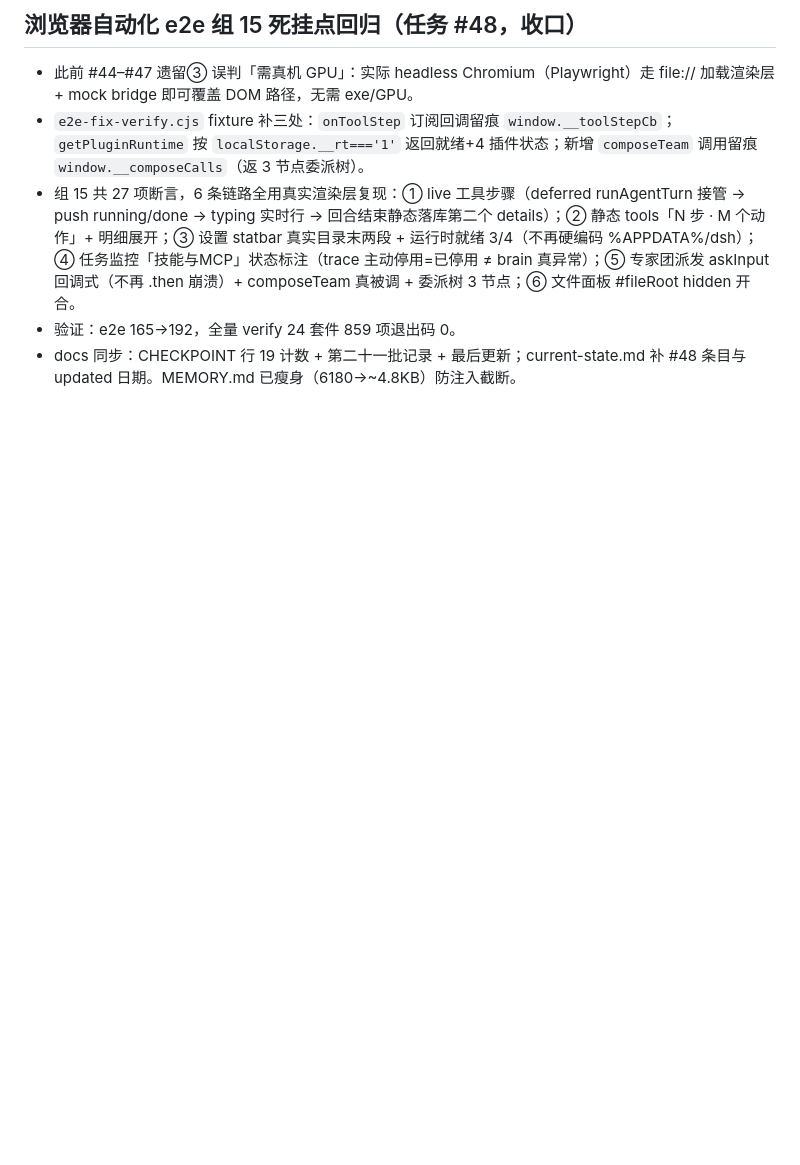
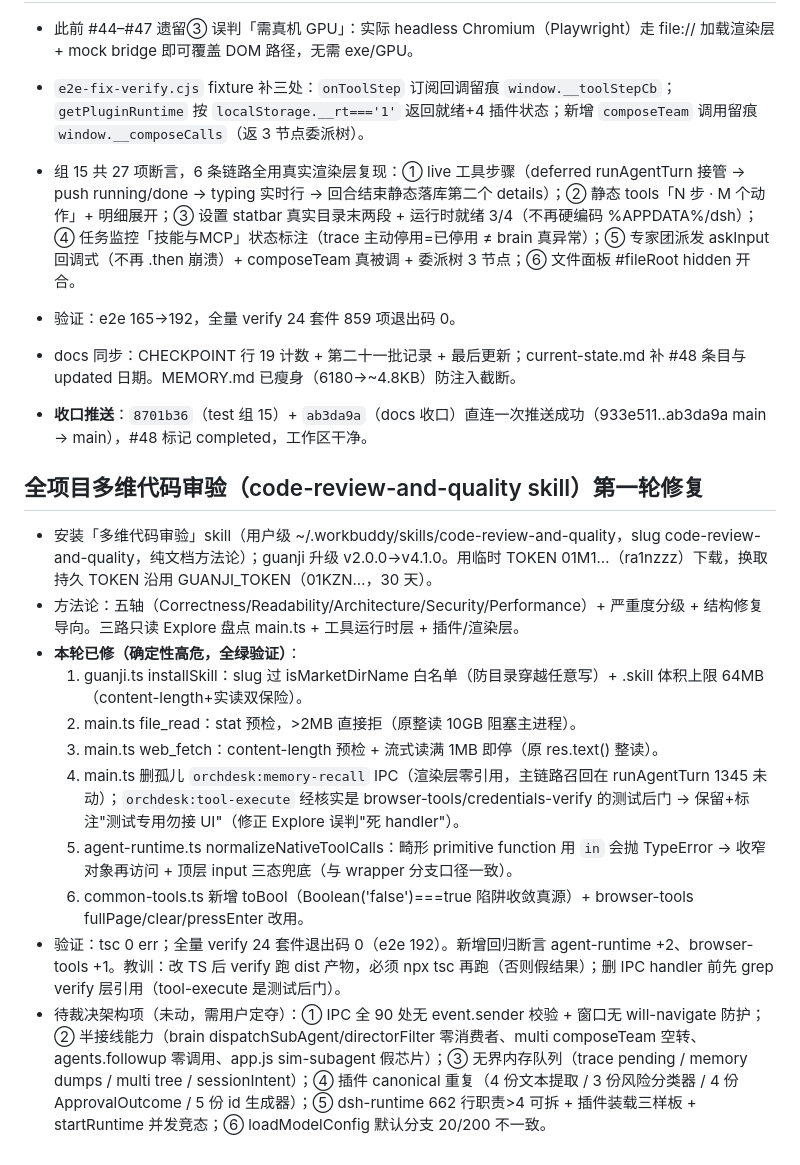
Before and after one commit to ra1nzzz/orchdesk, a Markdown page: .workbuddy/memory/2026-09-03.md, the part around the change. Drawn GitHub-style; blank space fills up the shorter version.

Commit message:
docs: 工作日志补 #48 收口 + 全项目多维审验第一轮记录

```diff
--- a/.workbuddy/memory/2026-09-03.md
+++ b/.workbuddy/memory/2026-09-03.md
@@ -101,3 +101,19 @@
 - 组 15 共 27 项断言，6 条链路全用真实渲染层复现：① live 工具步骤（deferred runAgentTurn 接管 → push running/done → typing 实时行 → 回合结束静态落库第二个 details）；② 静态 tools「N 步 · M 个动作」+ 明细展开；③ 设置 statbar 真实目录末两段 + 运行时就绪 3/4（不再硬编码 %APPDATA%/dsh）；④ 任务监控「技能与MCP」状态标注（trace 主动停用=已停用 ≠ brain 真异常）；⑤ 专家团派发 askInput 回调式（不再 .then 崩溃）+ composeTeam 真被调 + 委派树 3 节点；⑥ 文件面板 #fileRoot hidden 开合。
 - 验证：e2e 165→192，全量 verify 24 套件 859 项退出码 0。
 - docs 同步：CHECKPOINT 行 19 计数 + 第二十一批记录 + 最后更新；current-state.md 补 #48 条目与 updated 日期。MEMORY.md 已瘦身（6180→~4.8KB）防注入截断。
+
+- **收口推送**：`8701b36`（test 组 15）+ `ab3da9a`（docs 收口）直连一次推送成功（933e511..ab3da9a main -> main），#48 标记 completed，工作区干净。
+
+## 全项目多维代码审验（code-review-and-quality skill）第一轮修复
+
+- 安装「多维代码审验」skill（用户级 ~/.workbuddy/skills/code-review-and-quality，slug code-review-and-quality，纯文档方法论）；guanji 升级 v2.0.0→v4.1.0。用临时 TOKEN 01M1…（ra1nzzz）下载，换取持久 TOKEN 沿用 GUANJI_TOKEN（01KZN…，30 天）。
+- 方法论：五轴（Correctness/Readability/Architecture/Security/Performance）+ 严重度分级 + 结构修复导向。三路只读 Explore 盘点 main.ts + 工具运行时层 + 插件/渲染层。
+- **本轮已修（确定性高危，全绿验证）**：
+  1. guanji.ts installSkill：slug 过 isMarketDirName 白名单（防目录穿越任意写）+ .skill 体积上限 64MB（content-length+实读双保险）。
+  2. main.ts file_read：stat 预检，>2MB 直接拒（原整读 10GB 阻塞主进程）。
+  3. main.ts web_fetch：content-length 预检 + 流式读满 1MB 即停（原 res.text() 整读）。
+  4. main.ts 删孤儿 `orchdesk:memory-recall` IPC（渲染层零引用，主链路召回在 runAgentTurn 1345 未动）；`orchdesk:tool-execute` 经核实是 browser-tools/credentials-verify 的测试后门 → 保留+标注"测试专用勿接 UI"（修正 Explore 误判"死 handler"）。
+  5. agent-runtime.ts normalizeNativeToolCalls：畸形 primitive function 用 `in` 会抛 TypeError → 收窄对象再访问 + 顶层 input 三态兜底（与 wrapper 分支口径一致）。
+  6. common-tools.ts 新增 toBool（Boolean('false')===true 陷阱收敛真源）+ browser-tools fullPage/clear/pressEnter 改用。
+- 验证：tsc 0 err；全量 verify 24 套件退出码 0（e2e 192）。新增回归断言 agent-runtime +2、browser-tools +1。教训：改 TS 后 verify 跑 dist 产物，必须 npx tsc 再跑（否则假结果）；删 IPC handler 前先 grep verify 层引用（tool-execute 是测试后门）。
+- 待裁决架构项（未动，需用户定夺）：① IPC 全 90 处无 event.sender 校验 + 窗口无 will-navigate 防护；② 半接线能力（brain dispatchSubAgent/directorFilter 零消费者、multi composeTeam 空转、agents.followup 零调用、app.js sim-subagent 假芯片）；③ 无界内存队列（trace pending / memory dumps / multi tree / sessionIntent）；④ 插件 canonical 重复（4 份文本提取 / 3 份风险分类器 / 4 份 ApprovalOutcome / 5 份 id 生成器）；⑤ dsh-runtime 662 行职责>4 可拆 + 插件装载三样板 + startRuntime 并发竞态；⑥ loadModelConfig 默认分支 20/200 不一致。
```
